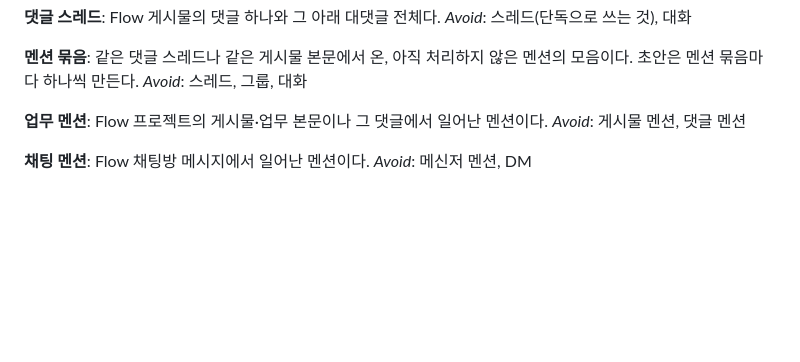
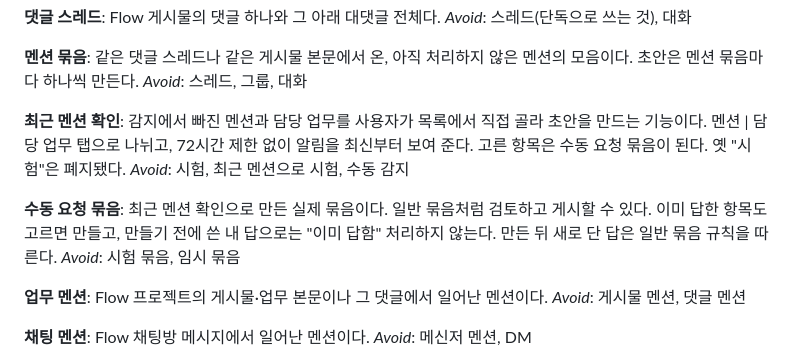
Before and after one commit to code1iners/stardraft, a Markdown page: GLOSSARY.md, the part around the change. Drawn GitHub-style; blank space fills up the shorter version.

Commit message:
docs: 최근 멘션 확인·수동 요청 묶음을 GLOSSARY.md에 추가하고 스펙의 글로서리 없음 문구 정정
Co-Authored-By: Claude Sonnet 5.5 <noreply@anthropic.com>

```diff
--- a/GLOSSARY.md
+++ b/GLOSSARY.md
@@ -49,6 +49,14 @@ _Avoid_: 스레드(단독으로 쓰는 것), 대화
 **멘션 묶음**:
 같은 댓글 스레드나 같은 게시물 본문에서 온, 아직 처리하지 않은 멘션의 모음이다. 초안은 멘션 묶음마다 하나씩 만든다.
 _Avoid_: 스레드, 그룹, 대화
+
+**최근 멘션 확인**:
+감지에서 빠진 멘션과 담당 업무를 사용자가 목록에서 직접 골라 초안을 만드는 기능이다. 멘션 | 담당 업무 탭으로 나뉘고, 72시간 제한 없이 알림을 최신부터 보여 준다. 고른 항목은 수동 요청 묶음이 된다. 옛 "시험"은 폐지됐다.
+_Avoid_: 시험, 최근 멘션으로 시험, 수동 감지
+
+**수동 요청 묶음**:
+최근 멘션 확인으로 만든 실제 묶음이다. 일반 묶음처럼 검토하고 게시할 수 있다. 이미 답한 항목도 고르면 만들고, 만들기 전에 쓴 내 답으로는 "이미 답함" 처리하지 않는다. 만든 뒤 새로 단 답은 일반 묶음 규칙을 따른다.
+_Avoid_: 시험 묶음, 임시 묶음
 
 **업무 멘션**:
 Flow 프로젝트의 게시물·업무 본문이나 그 댓글에서 일어난 멘션이다.
```
Also changed, not shown: .scratch/flow-mention-drafter/spec.md (+1 -1 lines), .scratch/manual-mention-check/spec.md (+1 -1 lines).
